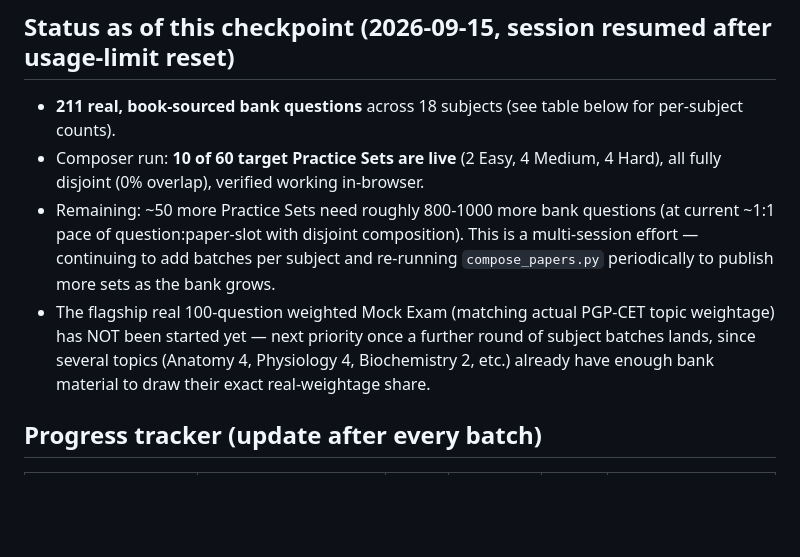
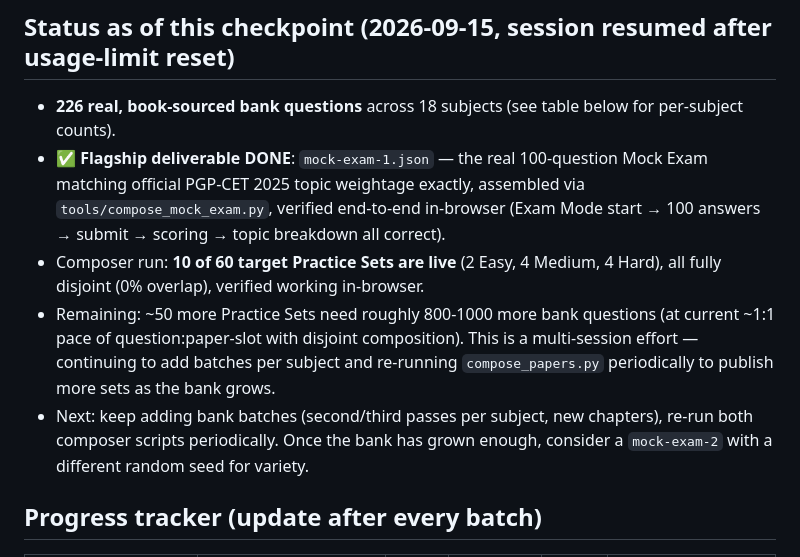
Before and after one commit to ybfoodssocialmedia-sketch/pt-exam-prep, a Markdown page: BUILD_PLAN.md, the part around the change. Rendered like a GitHub page; blank space fills up the shorter version.

Commit message:
Update BUILD_PLAN.md with flagship mock exam completion status
Co-Authored-By: Claude Sonnet 5 <noreply@anthropic.com>

```diff
--- a/BUILD_PLAN.md
+++ b/BUILD_PLAN.md
@@ -17,10 +17,11 @@
 
 ## Status as of this checkpoint (2026-09-15, session resumed after usage-limit reset)
 
-- **211 real, book-sourced bank questions** across 18 subjects (see table below for per-subject counts).
+- **226 real, book-sourced bank questions** across 18 subjects (see table below for per-subject counts).
+- ✅ **Flagship deliverable DONE**: `mock-exam-1.json` — the real 100-question Mock Exam matching official PGP-CET 2025 topic weightage exactly, assembled via `tools/compose_mock_exam.py`, verified end-to-end in-browser (Exam Mode start → 100 answers → submit → scoring → topic breakdown all correct).
 - Composer run: **10 of 60 target Practice Sets are live** (2 Easy, 4 Medium, 4 Hard), all fully disjoint (0% overlap), verified working in-browser.
 - Remaining: ~50 more Practice Sets need roughly 800-1000 more bank questions (at current ~1:1 pace of question:paper-slot with disjoint composition). This is a multi-session effort — continuing to add batches per subject and re-running `compose_papers.py` periodically to publish more sets as the bank grows.
-- The flagship real 100-question weighted Mock Exam (matching actual PGP-CET topic weightage) has NOT been started yet — next priority once a further round of subject batches lands, since several topics (Anatomy 4, Physiology 4, Biochemistry 2, etc.) already have enough bank material to draw their exact real-weightage share.
+- Next: keep adding bank batches (second/third passes per subject, new chapters), re-run both composer scripts periodically. Once the bank has grown enough, consider a `mock-exam-2` with a different random seed for variety.
 
 ## Progress tracker (update after every batch)
 
```
